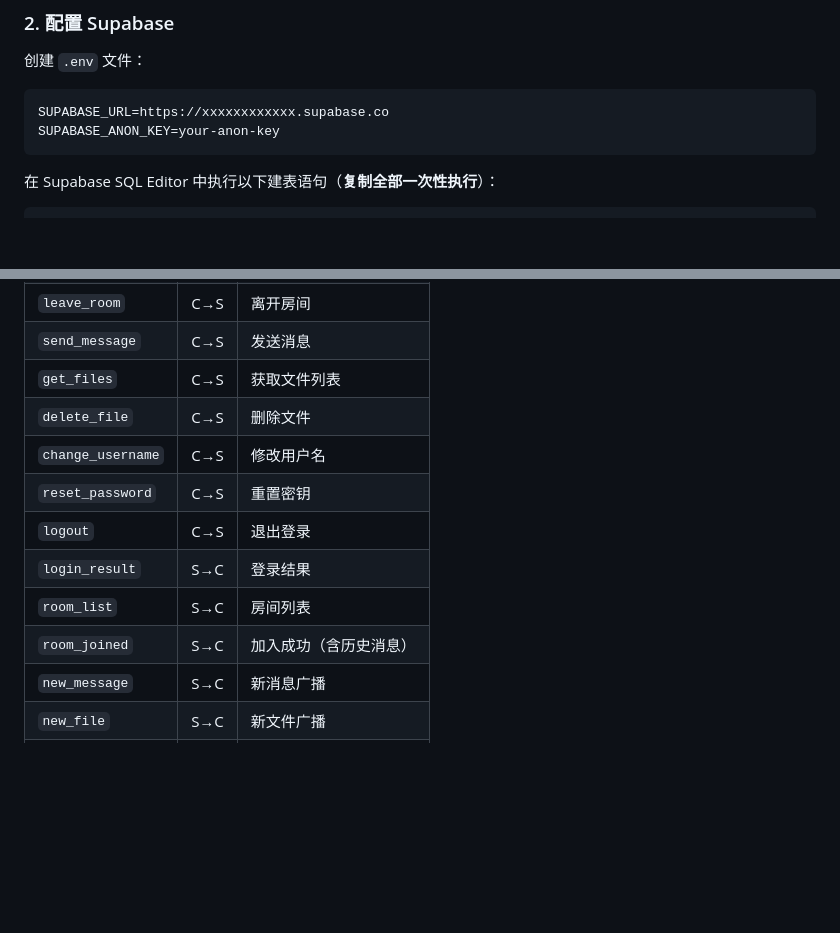
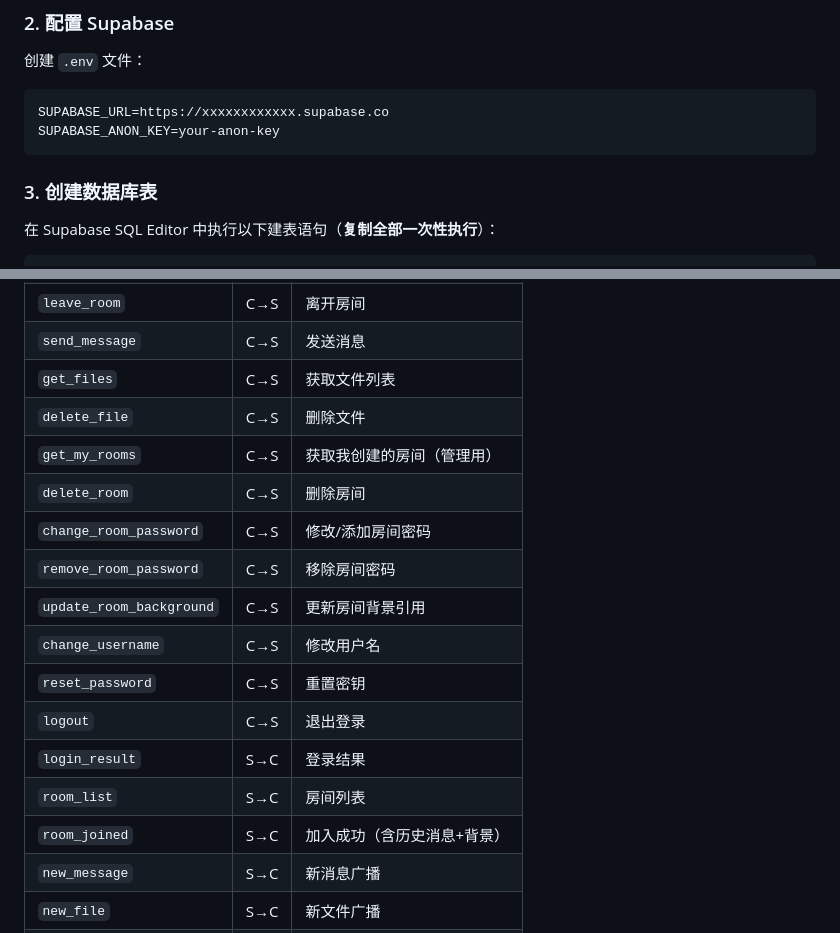
Before and after one commit to ly-ina/InaTalk, a Markdown page: README.md, 2 parts joined by grey strips. Rendered like a GitHub page; blank space fills up the shorter version.

````diff
--- a/README.md
+++ b/README.md
@@ -47,6 +45,8 @@ SUPABASE_URL=https://xxxxxxxxxxxx.supabase.co
 SUPABASE_ANON_KEY=your-anon-key
 ```
 
+### 3. 创建数据库表
+
 在 Supabase SQL Editor 中执行以下建表语句（**复制全部一次性执行**）：
 
 ```sql
@@ -207,12 +236,17 @@ MAX_FILE_SIZE = 4*1024**3      # 文件大小限制（4GB）
 | `send_message` | C→S | 发送消息 |
 | `get_files` | C→S | 获取文件列表 |
 | `delete_file` | C→S | 删除文件 |
+| `get_my_rooms` | C→S | 获取我创建的房间（管理用） |
+| `delete_room` | C→S | 删除房间 |
+| `change_room_password` | C→S | 修改/添加房间密码 |
+| `remove_room_password` | C→S | 移除房间密码 |
+| `update_room_background` | C→S | 更新房间背景引用 |
 | `change_username` | C→S | 修改用户名 |
 | `reset_password` | C→S | 重置密钥 |
 | `logout` | C→S | 退出登录 |
 | `login_result` | S→C | 登录结果 |
 | `room_list` | S→C | 房间列表 |
-| `room_joined` | S→C | 加入成功（含历史消息） |
+| `room_joined` | S→C | 加入成功（含历史消息+背景） |
 | `new_message` | S→C | 新消息广播 |
 | `new_file` | S→C | 新文件广播 |
 | `online_users` | S→C | 在线成员更新 |
````
Also changed, not shown: other parts of README.md (+56 -29 lines).
